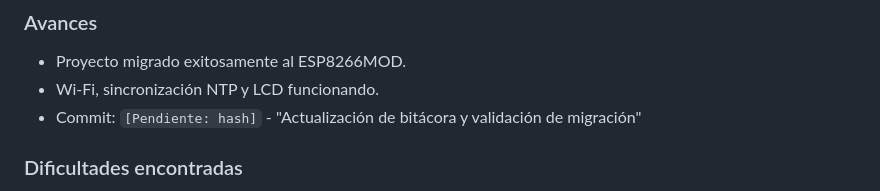
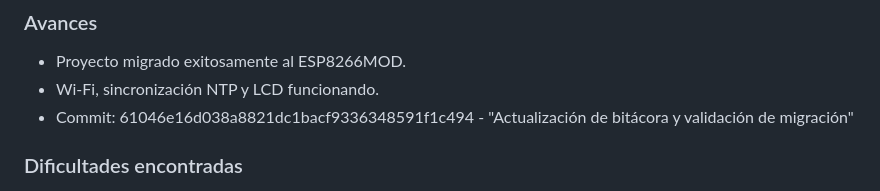
Before and after one commit to daniela-porras/SecretarioMudoIoT-Paradigmas, a Markdown page: bitacoras/DanielaPorrasOviedo/bitacora.md, the part around the change. Rendered like a GitHub page.

Commit message:
Agregando hash del commit

```diff
--- a/bitacoras/DanielaPorrasOviedo/bitacora.md
+++ b/bitacoras/DanielaPorrasOviedo/bitacora.md
@@ -87,7 +87,7 @@
 ### Avances
 - Proyecto migrado exitosamente al ESP8266MOD.
 - Wi-Fi, sincronización NTP y LCD funcionando.
-- Commit: `[Pendiente: hash]` - "Actualización de bitácora y validación de migración"
+- Commit: 61046e16d038a8821dc1bacf9336348591f1c494 - "Actualización de bitácora y validación de migración"
 
 ### Dificultades encontradas
 - Reorganizar el hardware y el software al mismo tiempo.
```
